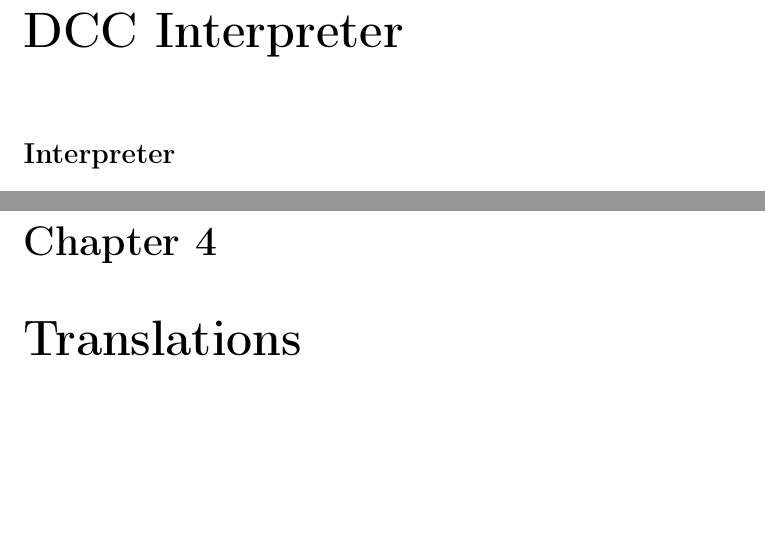
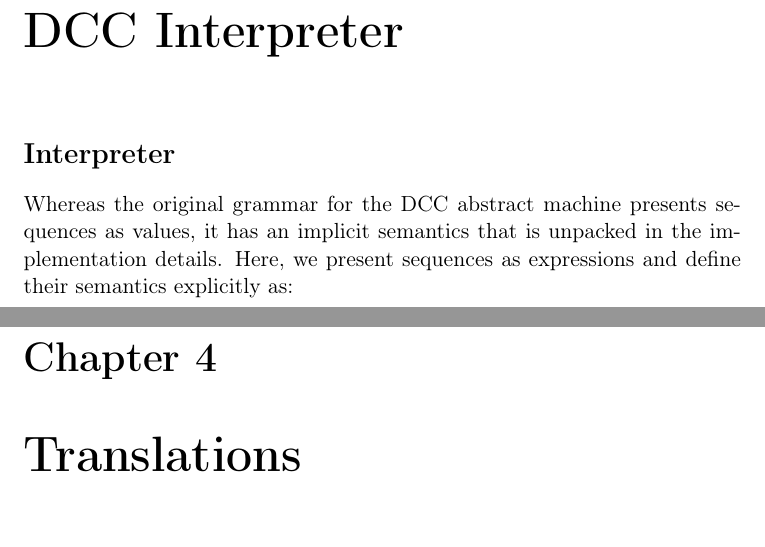
Before and after one commit to FilWisher/exceptions-in-haskell, a LaTeX document (paper.tex, which reads interpreter.tex): two parts of pages 8 and 9 of 11, joined at a grey line, cut so that both start at the same text, the shorter picture padded with empty space. Compiled offline with pdfLaTeX; a LaTeX package or settings file that is missing is left out.

Commit message:
adds introductory text re: dcc

```diff
--- a/interpreter.tex
+++ b/interpreter.tex
@@ -1,3 +1,7 @@
 \chapter{DCC Interpreter}
 
 \section{Interpreter}
+
+Whereas the original grammar for the DCC abstract machine presents sequences as values, it has an implicit semantics that is unpacked in the implementation details. Here, we present sequences as expressions and define their semantics explicitly as:
+
+%TODO: add figure of semantics
```
Also changed, not shown: paper.pdf.
